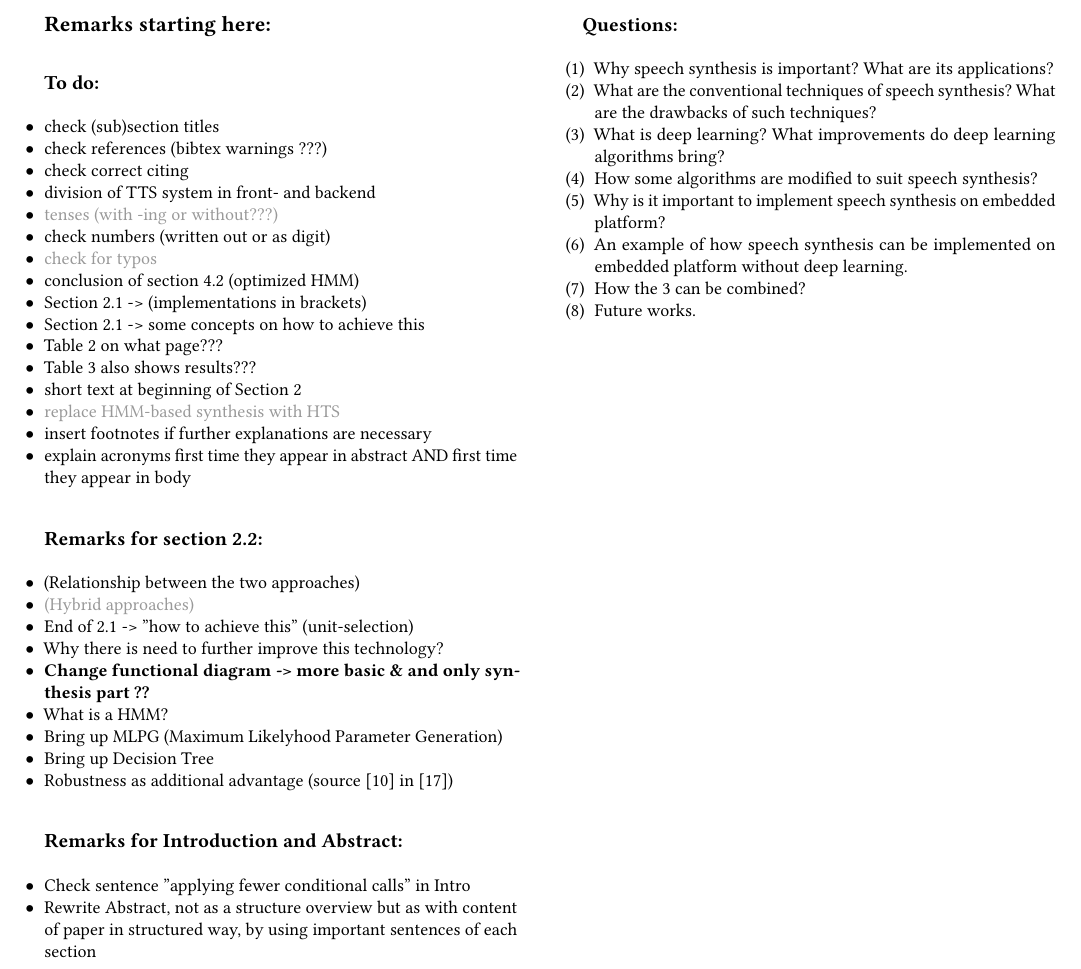
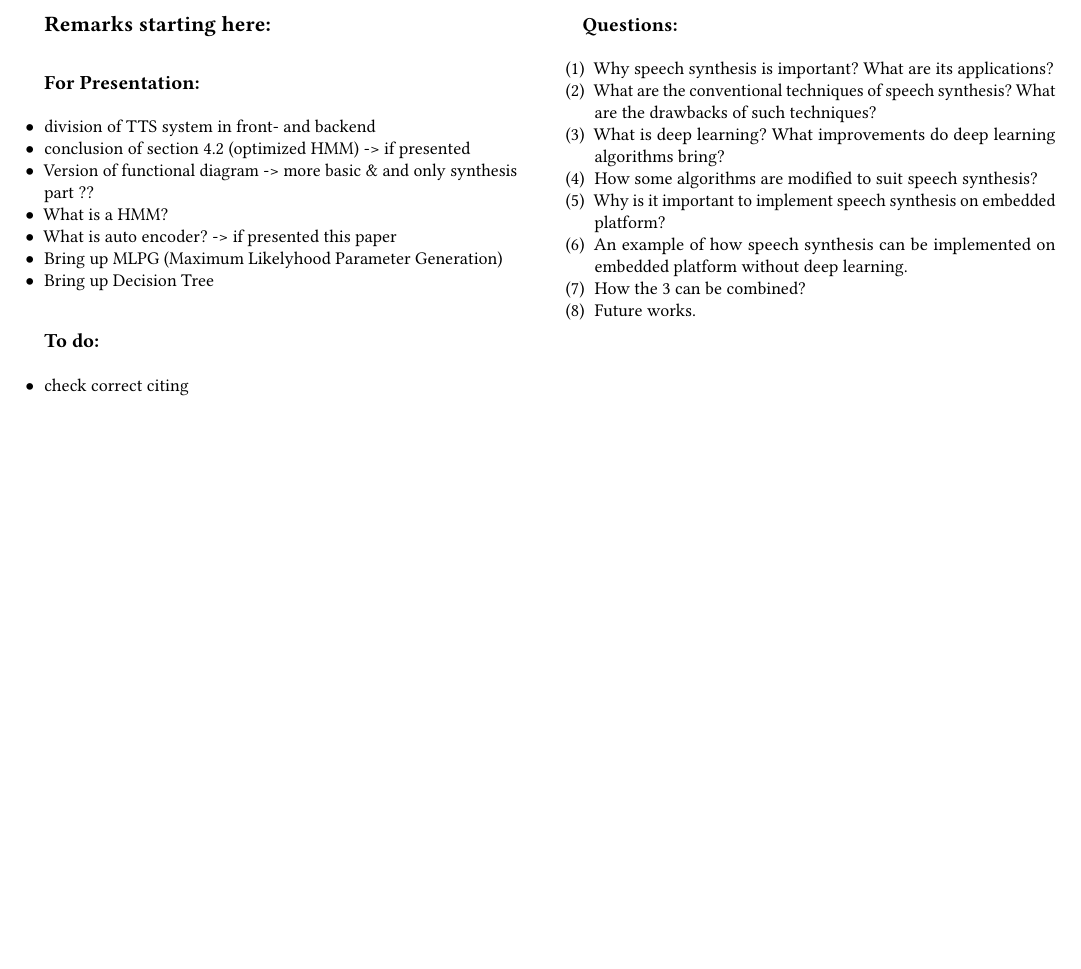
Before and after one commit to hannesb0/deeplearning, a LaTeX paper (main.tex, which reads doc/remarks.tex): part of page 8 of 8, cut so that both start at the same text, the shorter picture padded with empty space. Compiled offline with pdfLaTeX.

Commit message:
checked of open points

```diff
--- a/doc/remarks.tex
+++ b/doc/remarks.tex
@@ -41,28 +41,41 @@
 \fi
 
 \vspace{2em}
+\textbf{\large For Presentation:}
+\vspace{1em}
+\begin{itemize}[leftmargin=10pt]
+	\item division of TTS system in front- and backend
+	\item conclusion of section 4.2 (optimized HMM) -> if presented
+	\item Version of functional diagram -> more basic \& and only synthesis part ??
+	\item What is a HMM?
+	\item What is auto encoder? -> if presented this paper
+	\item Bring up MLPG (Maximum Likelyhood Parameter Generation)
+	\item Bring up Decision Tree
+\end{itemize}
+
+
+\vspace{2em}
 \textbf{\large To do:}
 \vspace{1em}
 \begin{itemize}[leftmargin=10pt]
 	%\item check main title
-	\item check (sub)section titles
-	\item check references (bibtex warnings ???)
+	%\item \textcolor{black!40}{check (sub)section titles}
+	%\item \textcolor{black!40}{check references (bibtex warnings ???)}
 	\item check correct citing
-	\item division of TTS system in front- and backend
-	\item \textcolor{black!40}{tenses (with -ing or without???)}
-	\item check numbers (written out or as digit)
-	\item \textcolor{black!40}{check for typos}
-	\item conclusion of section 4.2 (optimized HMM)
-	\item Section~\ref{subsec:convenspeech} -> (implementations in brackets)
-	\item Section~\ref{subsec:convenspeech} -> some concepts on how to achieve this
-	\item Table 2 on what page???
-	\item Table 3 also shows results???
-	\item short text at beginning of Section~\ref{sec:speech}
-	\item \textcolor{black!40}{replace HMM-based synthesis with HTS}
-	\item insert footnotes if further explanations are necessary
-	\item explain acronyms first time they appear in abstract AND first time they appear in body
+	%\item \textcolor{black!40}{tenses (with -ing or without???)}
+	%\item check numbers (written out or as digit)
+	%\item \textcolor{black!40}{check for typos}
+	%\item Section~\ref{subsec:convenspeech} -> (implementations in brackets)
+	%\item Section~\ref{subsec:convenspeech} -> some concepts on how to achieve this
+	%\item Table 2 on what page???
+	%\item Table 3 also shows results???
+	%\item short text at beginning of Section~\ref{sec:speech}
+	%\item \textcolor{black!40}{replace HMM-based synthesis with HTS}
+	%\item insert footnotes if further explanations are necessary
+	%\item explain acronyms first time they appear in abstract AND first time they appear in body
 \end{itemize}
 
+\iffalse
 \vspace{2em}
 \textbf{\large Remarks for section~\ref{subsec:hmmspeech}:}
 \vspace{1em}
@@ -71,20 +84,9 @@
 	\item \textcolor{black!40}{(Hybrid approaches)}
 	\item End of 2.1 -> ''how to achieve this'' (unit-selection)
 	\item Why there is need to further improve this technology?
-	\item \textbf{Change functional diagram -> more basic \& and only synthesis part ??}
-	\item What is a HMM?
-	\item Bring up MLPG (Maximum Likelyhood Parameter Generation)
-	\item Bring up Decision Tree
 	\item Robustness as additional advantage (source [10] in \cite{zen:deepstatistical})
 \end{itemize}
-
-\vspace{2em}
-\textbf{\large Remarks for Introduction and Abstract:}
-\vspace{1em}
-\begin{itemize}[leftmargin=10pt]
-	\item Check sentence ''applying fewer conditional calls'' in Intro
-	\item Rewrite Abstract, not as a structure overview but as with content of paper in structured way, by using important sentences of each section
-\end{itemize}
+\fi
 
 \newpage
 
```
Also changed, not shown: doc/remarks.tex (2 more changed lines).
